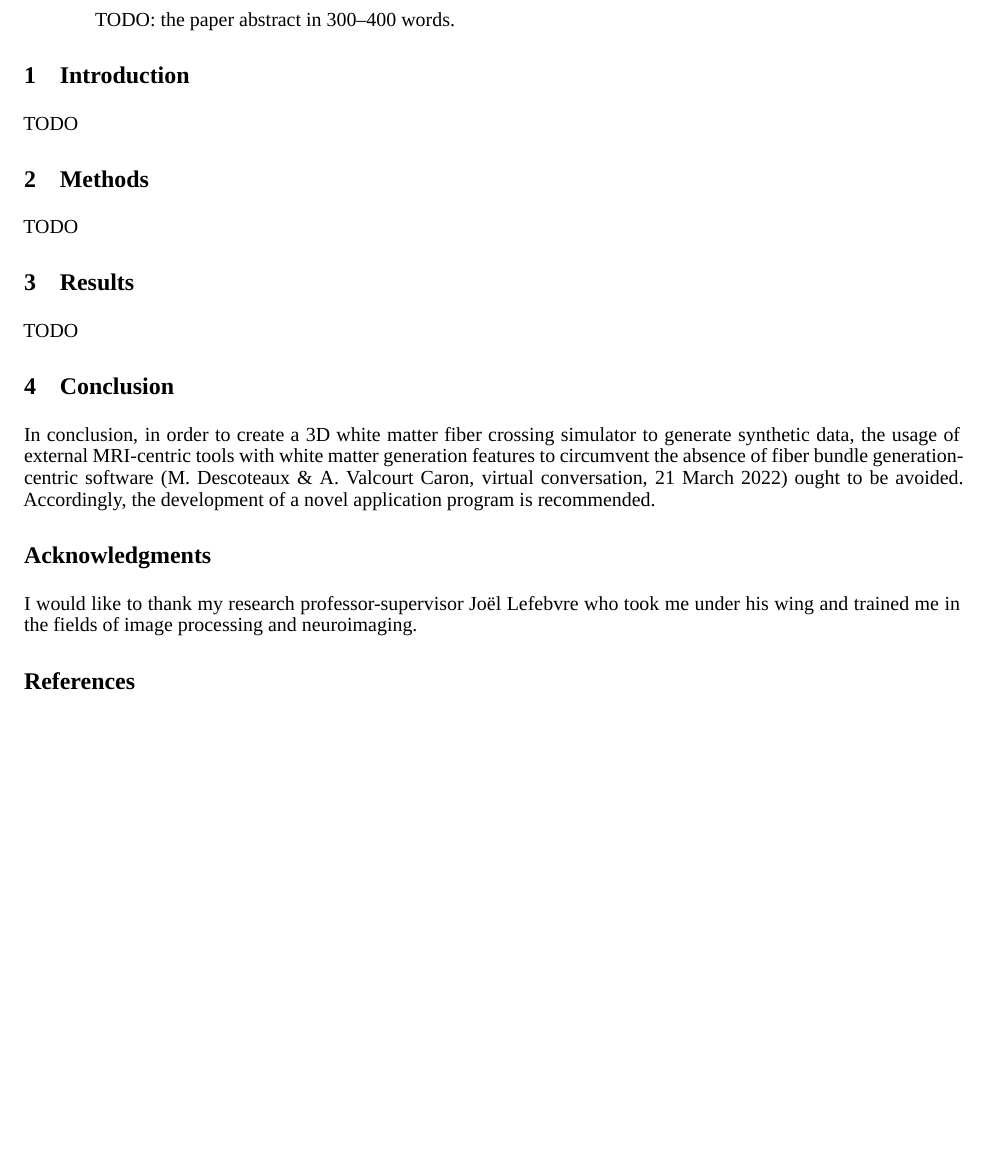
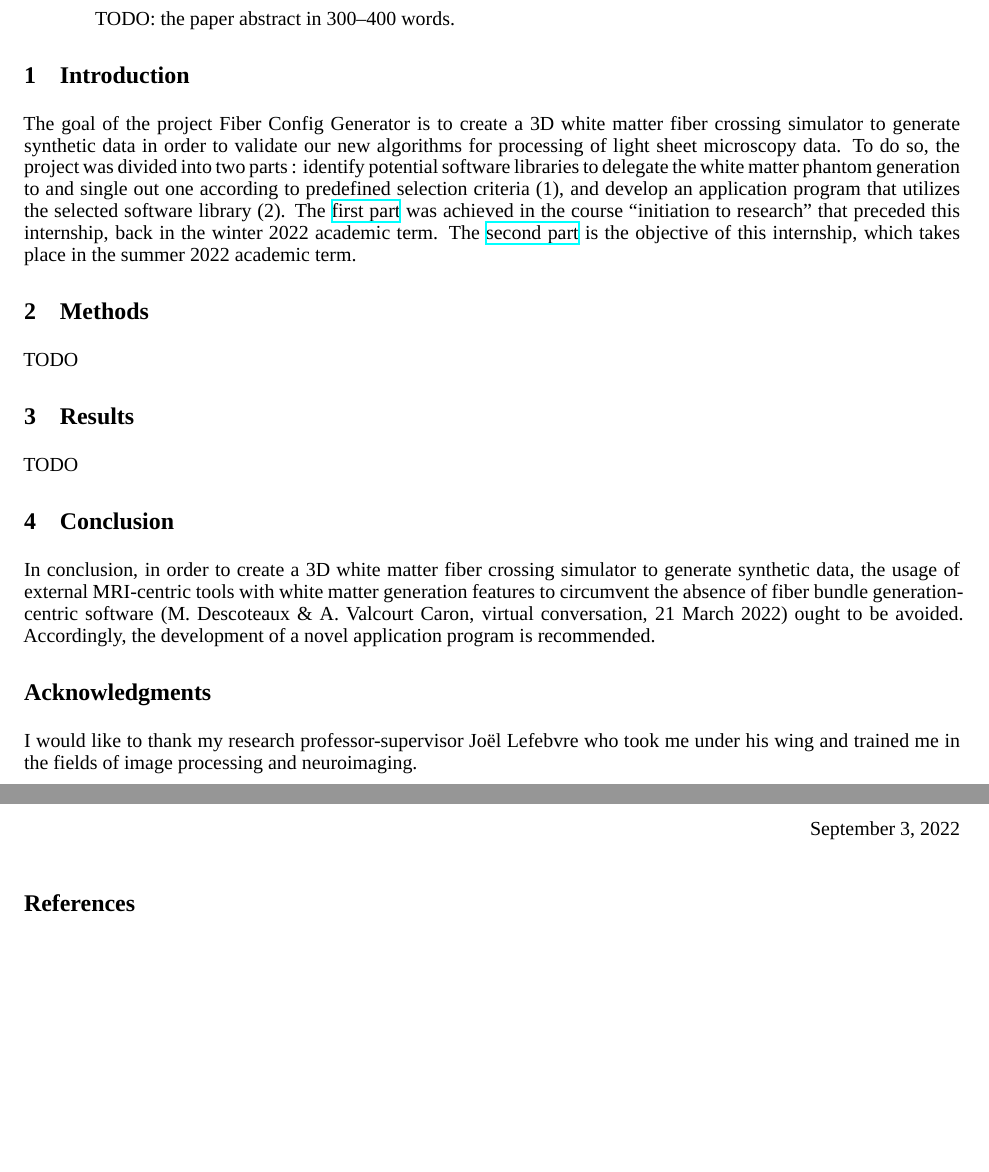
Before and after one commit to benoit-dubreuil/fiber-config-generator, a LaTeX paper (report/report.tex): part of the page before the commit and two parts of pages 1 and 2 of 2 after it, the two joined at a grey line, cut so that both start at the same text, the shorter picture padded with empty space. Compiled offline with XeLaTeX; a missing font is replaced by an installed copy or a similar font.

Commit message:
Wrote introduction

```diff
--- a/report/report.tex
+++ b/report/report.tex
@@ -56,7 +56,12 @@
   \section{Introduction}
   \label{sec:introduction}
 
-  TODO
+  The goal of the project Fiber Config Generator is to create a 3D white matter fiber crossing simulator to generate synthetic data in order to validate our new algorithms for processing of light sheet microscopy data.
+  To do so, the project was divided into two parts : identify potential software libraries to delegate the white matter phantom
+  generation to and single out one according to predefined selection criteria (1), and develop an application program that utilizes the selected software library (2).
+  The \href{https://github.com/linum-uqam/inf6200-h2022-benoit-dubreuil/}{first part} was achieved in the course ``initiation to
+  research'' that preceded this internship, back in the winter 2022 academic term.
+  The \href{https://github.com/linum-uqam/inm5803-ete2022-benoit-dubreuil/}{second part} is the objective of this internship, which takes place in the summer 2022 academic term.
 
 
   \section{Methods}
```
